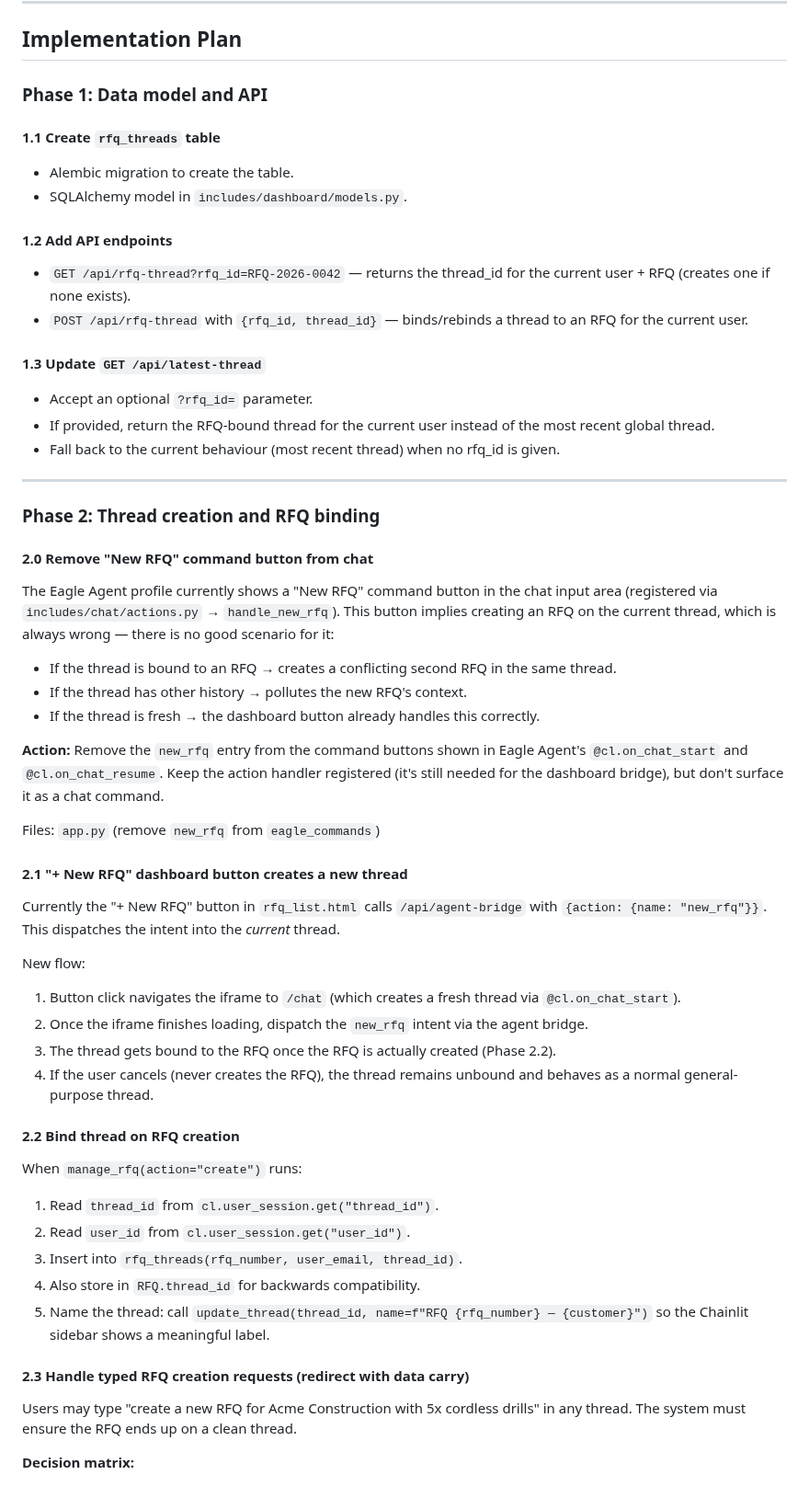
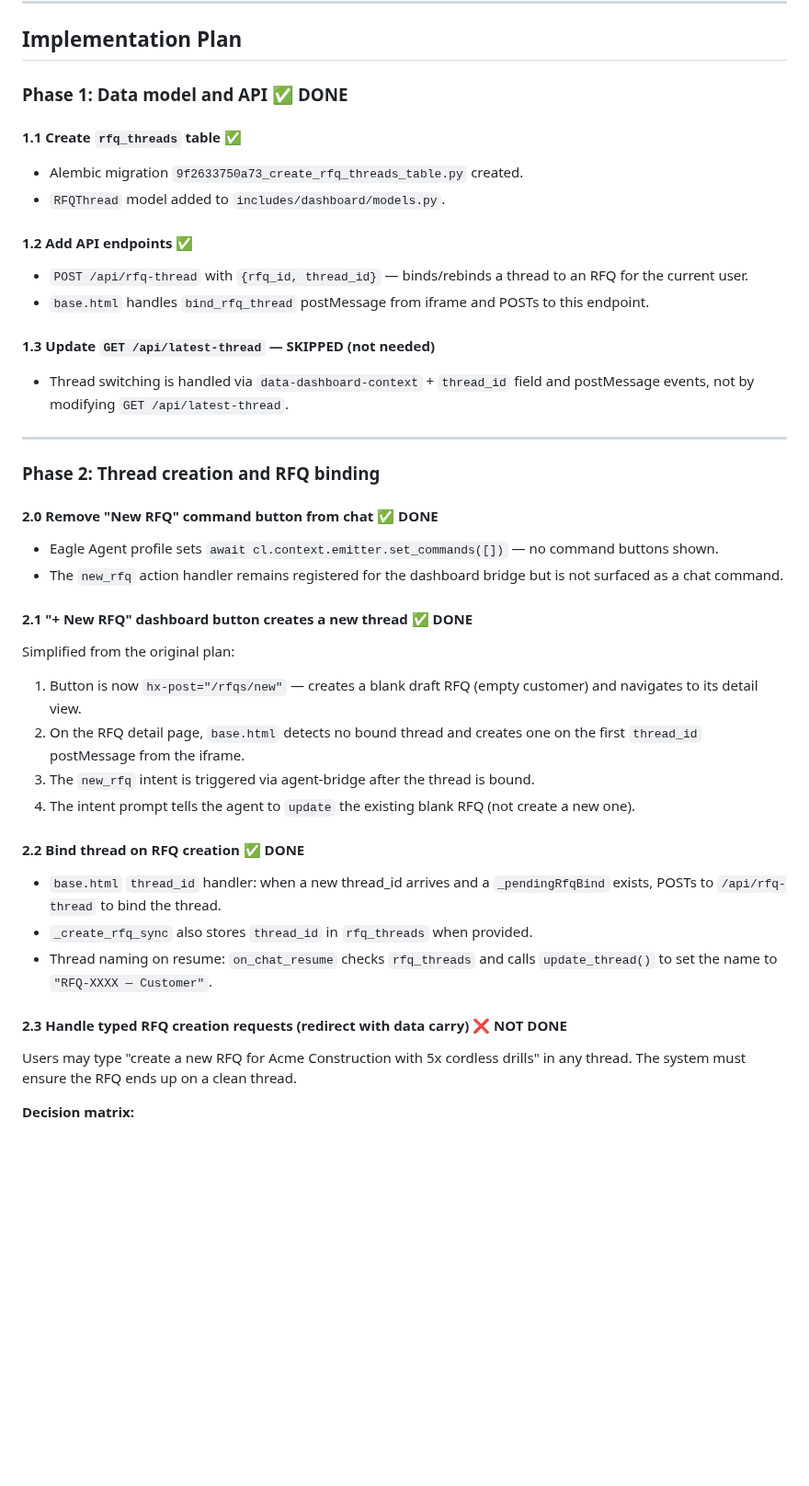
Before and after one commit to mooball/EagleAgent, a Markdown page: .github/prompts/plan-rfqThreadBinding.prompt.md, the part around one of its changes. Shown at 92% size. GitHub-like rendering; blank space fills up the shorter version.

Commit message:
updated plan docs

```diff
--- a/.github/prompts/plan-rfqThreadBinding.prompt.md
+++ b/.github/prompts/plan-rfqThreadBinding.prompt.md
@@ -80,55 +80,40 @@ Simpler but doesn't support per-user threads. Would need to add a `thread_user`
 
 ## Implementation Plan
 
-### Phase 1: Data model and API
+### Phase 1: Data model and API ✅ DONE
 
-#### 1.1 Create `rfq_threads` table
-- Alembic migration to create the table.
-- SQLAlchemy model in `includes/dashboard/models.py`.
+#### 1.1 Create `rfq_threads` table ✅
+- Alembic migration `9f2633750a73_create_rfq_threads_table.py` created.
+- `RFQThread` model added to `includes/dashboard/models.py`.
 
-#### 1.2 Add API endpoints
-- `GET /api/rfq-thread?rfq_id=RFQ-2026-0042` — returns the thread_id for the current user + RFQ (creates one if none exists).
+#### 1.2 Add API endpoints ✅
 - `POST /api/rfq-thread` with `{rfq_id, thread_id}` — binds/rebinds a thread to an RFQ for the current user.
+- `base.html` handles `bind_rfq_thread` postMessage from iframe and POSTs to this endpoint.
 
-#### 1.3 Update `GET /api/latest-thread`
-- Accept an optional `?rfq_id=` parameter.
-- If provided, return the RFQ-bound thread for the current user instead of the most recent global thread.
-- Fall back to the current behaviour (most recent thread) when no rfq_id is given.
+#### 1.3 Update `GET /api/latest-thread` — SKIPPED (not needed)
+- Thread switching is handled via `data-dashboard-context` + `thread_id` field and postMessage events, not by modifying `GET /api/latest-thread`.
 
 ---
 
 ### Phase 2: Thread creation and RFQ binding
 
-#### 2.0 Remove "New RFQ" command button from chat
-The Eagle Agent profile currently shows a "New RFQ" command button in the chat input area (registered via `includes/chat/actions.py` → `handle_new_rfq`). This button implies creating an RFQ on the current thread, which is always wrong — there is no good scenario for it:
+#### 2.0 Remove "New RFQ" command button from chat ✅ DONE
+- Eagle Agent profile sets `await cl.context.emitter.set_commands([])` — no command buttons shown.
+- The `new_rfq` action handler remains registered for the dashboard bridge but is not surfaced as a chat command.
 
-- If the thread is bound to an RFQ → creates a conflicting second RFQ in the same thread.
-- If the thread has other history → pollutes the new RFQ's context.
-- If the thread is fresh → the dashboard button already handles this correctly.
+#### 2.1 "+ New RFQ" dashboard button creates a new thread ✅ DONE
+Simplified from the original plan:
+1. Button is now `hx-post="/rfqs/new"` — creates a blank draft RFQ (empty customer) and navigates to its detail view.
+2. On the RFQ detail page, `base.html` detects no bound thread and creates one on the first `thread_id` postMessage from the iframe.
+3. The `new_rfq` intent is triggered via agent-bridge after the thread is bound.
+4. The intent prompt tells the agent to `update` the existing blank RFQ (not create a new one).
 
-**Action:** Remove the `new_rfq` entry from the command buttons shown in Eagle Agent's `@cl.on_chat_start` and `@cl.on_chat_resume`. Keep the action handler registered (it's still needed for the dashboard bridge), but don't surface it as a chat command.
+#### 2.2 Bind thread on RFQ creation ✅ DONE
+- `base.html` `thread_id` handler: when a new thread_id arrives and a `_pendingRfqBind` exists, POSTs to `/api/rfq-thread` to bind the thread.
+- `_create_rfq_sync` also stores `thread_id` in `rfq_threads` when provided.
+- Thread naming on resume: `on_chat_resume` checks `rfq_threads` and calls `update_thread()` to set the name to `"RFQ-XXXX — Customer"`.
 
-Files: `app.py` (remove `new_rfq` from `eagle_commands`)
-
-#### 2.1 "+ New RFQ" dashboard button creates a new thread
-Currently the "+ New RFQ" button in `rfq_list.html` calls `/api/agent-bridge` with `{action: {name: "new_rfq"}}`. This dispatches the intent into the *current* thread.
-
-New flow:
-1. Button click navigates the iframe to `/chat` (which creates a fresh thread via `@cl.on_chat_start`).
-2. Once the iframe finishes loading, dispatch the `new_rfq` intent via the agent bridge.
-3. The thread gets bound to the RFQ once the RFQ is actually created (Phase 2.2).
-4. If the user cancels (never creates the RFQ), the thread remains unbound and behaves as a normal general-purpose thread.
-
-#### 2.2 Bind thread on RFQ creation
-When `manage_rfq(action="create")` runs:
-1. Read `thread_id` from `cl.user_session.get("thread_id")`.
-2. Read `user_id` from `cl.user_session.get("user_id")`.
-3. Insert into `rfq_threads(rfq_number, user_email, thread_id)`.
-4. Also store in `RFQ.thread_id` for backwards compatibility.
-5. Name the thread: call `update_thread(thread_id, name=f"RFQ {rfq_number} — {customer}")` so the Chainlit sidebar shows a meaningful label.
-
-#### 2.3 Handle typed RFQ creation requests (redirect with data carry)
-
+#### 2.3 Handle typed RFQ creation requests (redirect with data carry) ❌ NOT DONE
 Users may type "create a new RFQ for Acme Construction with 5x cordless drills" in any thread. The system must ensure the RFQ ends up on a clean thread.
 
 **Decision matrix:**
```
Also changed, not shown: other parts of .github/prompts/plan-rfqThreadBinding.prompt.md (+72 -45 lines), .github/prompts/plan-supplierDomainMatching.prompt.md (added, +111 -0 lines).
